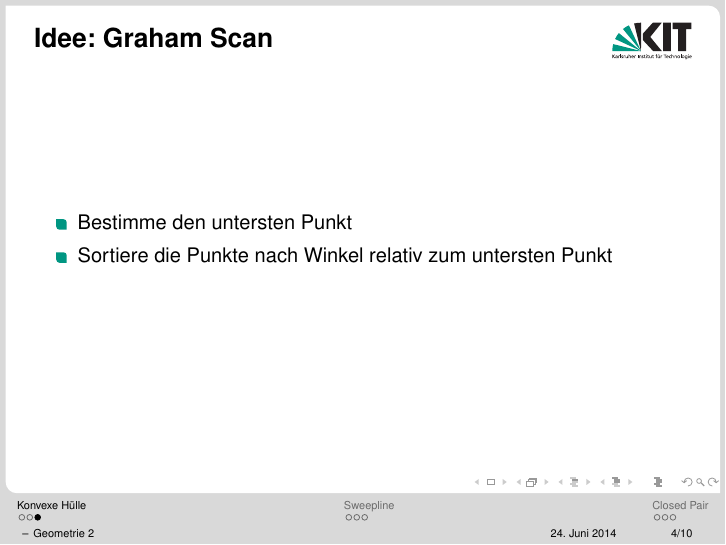
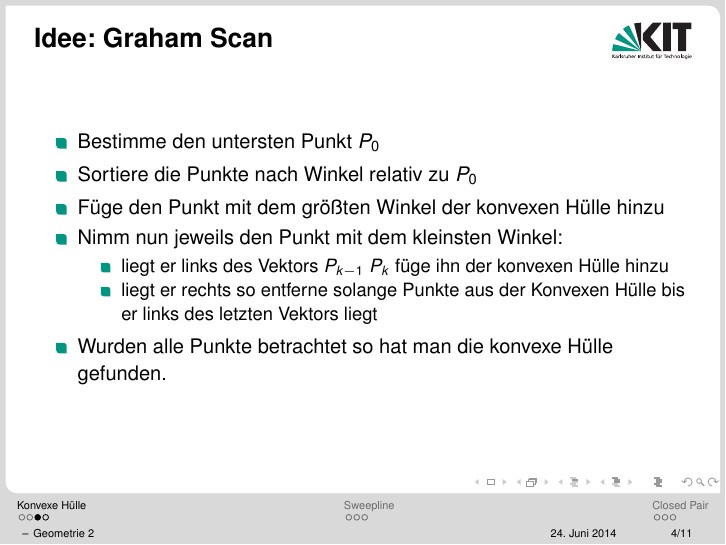
Before and after one commit to Eisteekanne/Icpc-Geometrie2, LaTeX slides (Geometrie2.tex): page 4 of 10 before the commit and page 4 of 20 after it. Compiled offline with pdfLaTeX.

```diff
--- a/Geometrie2.tex
+++ b/Geometrie2.tex
@@ -92,6 +92,14 @@
 	\subsection{Graham Scan}
 		\begin{frame}{Idee: Graham Scan}
 			\begin{itemize}
-				\item Bestimme den untersten Punkt
-				\item Sortiere die Punkte nach Winkel relativ zum untersten Punkt
+				\item Bestimme den untersten Punkt $ P_0 $
+				\item Sortiere die Punkte nach Winkel relativ zu $ P_0 $
+				\item Füge den Punkt mit dem größten Winkel der konvexen Hülle hinzu
+				\item Nimm nun jeweils den Punkt mit dem kleinsten Winkel:
+				\begin{itemize}
+					\item liegt er links des Vektors $P_{k-1}$ $P_k$ füge ihn der konvexen Hülle hinzu
+					\item liegt er rechts so entferne solange Punkte aus der Konvexen Hülle bis er links des letzten Vektors liegt
+				\end{itemize}
+				\item Wurden alle Punkte betrachtet so hat man die konvexe Hülle gefunden.
 			\end{itemize}
+		\end{frame}
```
Also changed, not shown: logos/pf4.png, logos/pf45.png (added), logos/pf5.png, logos/pf67.png (added), logos/pf677.png (added), logos/winkel.png, Geometrie2.tex (14 more changed lines).
